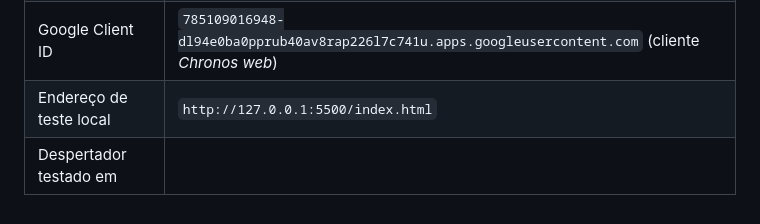
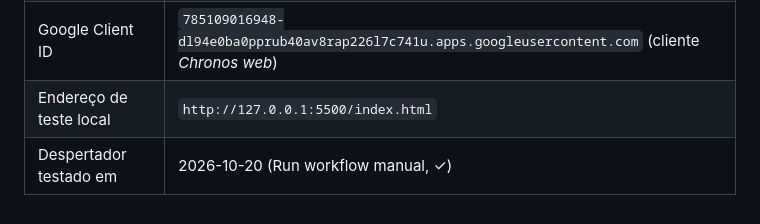
Before and after one commit to Szyfman/chronos, a Markdown page: documentation/SUPABASE_SETUP.md, the part around the change. GitHub-like rendering.

Commit message:
docs: keep-alive tested

```diff
--- a/documentation/SUPABASE_SETUP.md
+++ b/documentation/SUPABASE_SETUP.md
@@ -90,4 +90,4 @@ _(preencher conforme for feito — só informação pública)_
 | Google OAuth | app *Em produção* desde 2026-10-20; política em `https://szyfman.github.io/chronos/privacy.html` |
 | Google Client ID | `785109016948-dl94e0ba0pprub40av8rap226l7c741u.apps.googleusercontent.com` (cliente *Chronos web*) |
 | Endereço de teste local | `http://127.0.0.1:5500/index.html` |
-| Despertador testado em | |
+| Despertador testado em | 2026-10-20 (Run workflow manual, ✓) |
```
